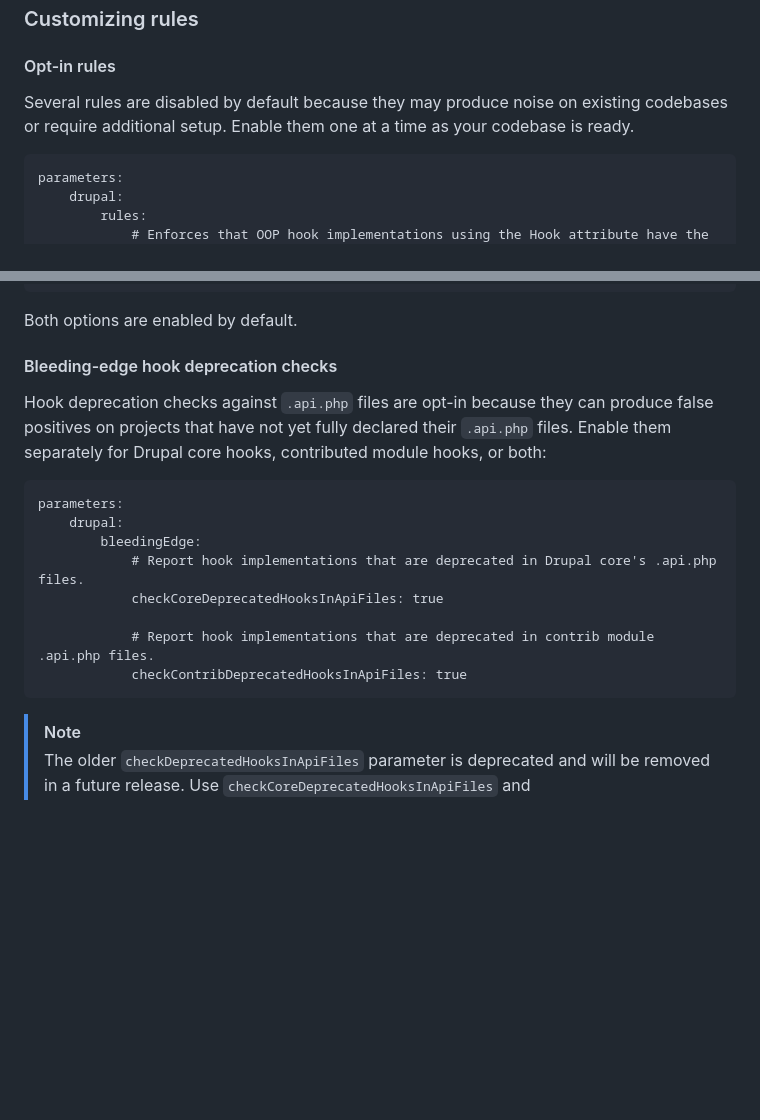
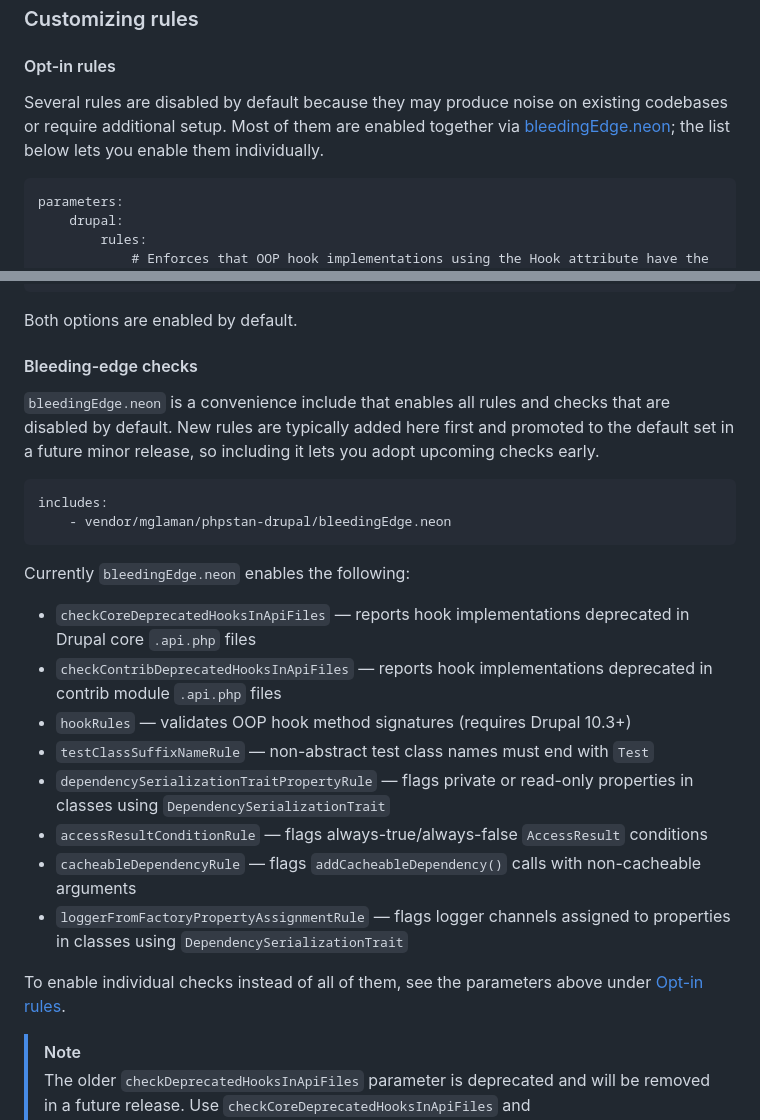
Before and after one commit to mglaman/phpstan-drupal, a Markdown page: README.md, 2 parts joined by grey strips. Rendered like a GitHub page; blank space fills up the shorter version.

Commit message:
Document bleedingEdge.neon as a convenience include for opt-in rules
Co-Authored-By: Claude Sonnet 4.6 <noreply@anthropic.com>

````diff
--- a/README.md
+++ b/README.md
@@ -99,7 +99,7 @@ See the `extension-installer` documentation for more information: https://github
 
 #### Opt-in rules
 
-Several rules are disabled by default because they may produce noise on existing codebases or require additional setup. Enable them one at a time as your codebase is ready.
+Several rules are disabled by default because they may produce noise on existing codebases or require additional setup. Most of them are enabled together via [bleedingEdge.neon](#bleeding-edge-checks); the list below lets you enable them individually.
 
 ```neon
 parameters:
@@ -163,20 +163,27 @@ parameters:
 
 Both options are enabled by default.
 
-#### Bleeding-edge hook deprecation checks
+#### Bleeding-edge checks
 
-Hook deprecation checks against `.api.php` files are opt-in because they can produce false positives on projects that have not yet fully declared their `.api.php` files. Enable them separately for Drupal core hooks, contributed module hooks, or both:
+`bleedingEdge.neon` is a convenience include that enables all rules and checks that are disabled by default. New rules are typically added here first and promoted to the default set in a future minor release, so including it lets you adopt upcoming checks early.
 
 ```neon
-parameters:
-    drupal:
-        bleedingEdge:
-            # Report hook implementations that are deprecated in Drupal core's .api.php files.
-            checkCoreDeprecatedHooksInApiFiles: true
+includes:
+    - vendor/mglaman/phpstan-drupal/bleedingEdge.neon
+```
 
-            # Report hook implementations that are deprecated in contrib module .api.php files.
-            checkContribDeprecatedHooksInApiFiles: true
-```
+Currently `bleedingEdge.neon` enables the following:
+
+- `checkCoreDeprecatedHooksInApiFiles` — reports hook implementations deprecated in Drupal core `.api.php` files
+- `checkContribDeprecatedHooksInApiFiles` — reports hook implementations deprecated in contrib module `.api.php` files
+- `hookRules` — validates OOP hook method signatures (requires Drupal 10.3+)
+- `testClassSuffixNameRule` — non-abstract test class names must end with `Test`
+- `dependencySerializationTraitPropertyRule` — flags private or read-only properties in classes using `DependencySerializationTrait`
+- `accessResultConditionRule` — flags always-true/always-false `AccessResult` conditions
+- `cacheableDependencyRule` — flags `addCacheableDependency()` calls with non-cacheable arguments
+- `loggerFromFactoryPropertyAssignmentRule` — flags logger channels assigned to properties in classes using `DependencySerializationTrait`
+
+To enable individual checks instead of all of them, see the parameters above under [Opt-in rules](#opt-in-rules).
 
 > [!NOTE]
 > The older `checkDeprecatedHooksInApiFiles` parameter is deprecated and will be removed in a future release. Use
````
